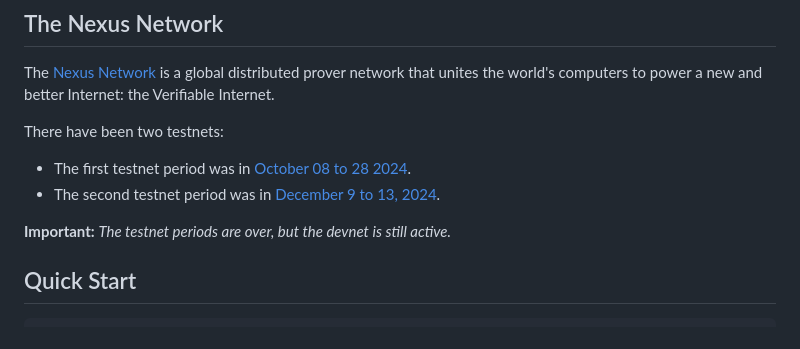
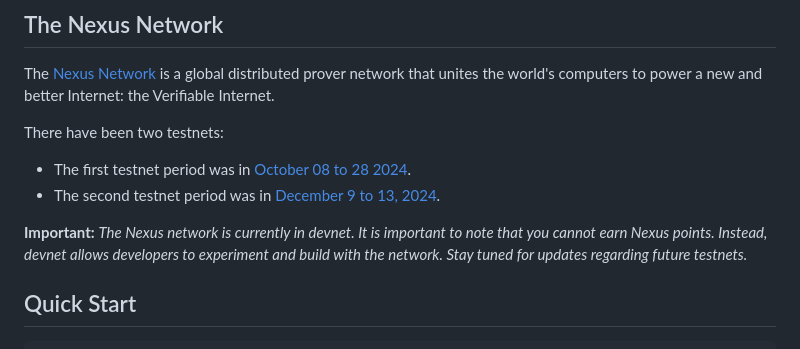
Before and after one commit to nexus-xyz/network-api, a Markdown page: README.md, the part around the change. GitHub-like rendering.

Commit message:
update copy 3

```diff
--- a/README.md
+++ b/README.md
@@ -21,7 +21,7 @@ There have been two testnets:
 - The first testnet period was in [October 08 to 28 2024](https://blog.nexus.xyz/nexus-launches-worlds-first-open-prover-network/).
 - The second testnet period was in [December 9 to 13, 2024](https://blog.nexus.xyz/the-new-nexus-testnet-is-live/).
 
-**Important:** *The testnet periods are over, but the devnet is still active.*
+**Important:** *The Nexus network is currently in devnet. It is important to note that you cannot earn Nexus points. Instead, devnet allows developers to experiment and build with the network. Stay tuned for updates regarding future testnets.*
 
 ## Quick Start
 
```
